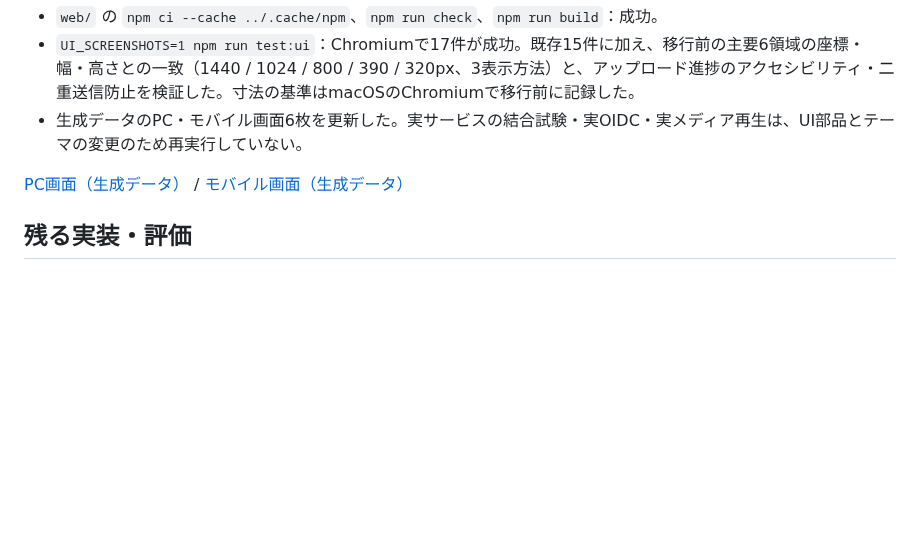
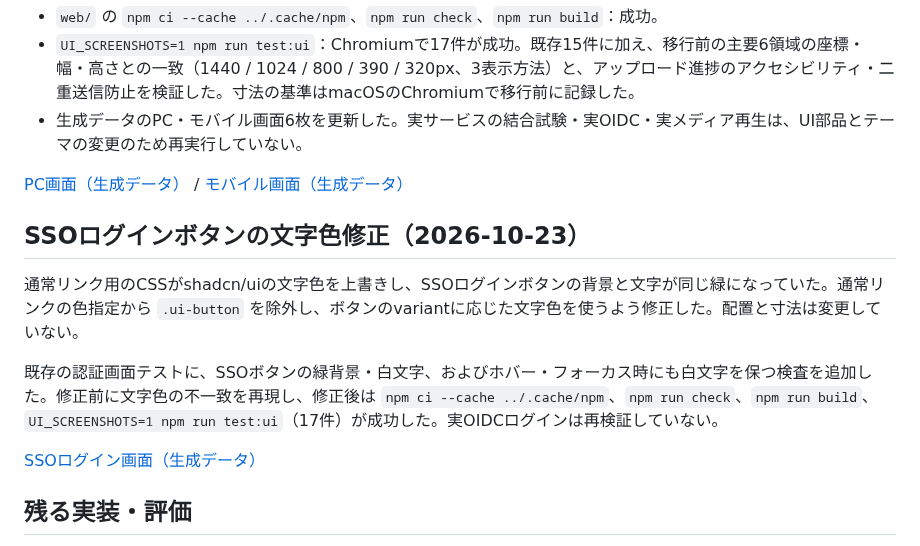
Before and after one commit to usbharu/ocms, a Markdown page: docs/implementation-status.md, the part around the change. GitHub-like rendering; blank space fills up the shorter version.

Commit message:
fix: preserve SSO button text color

```diff
--- a/docs/implementation-status.md
+++ b/docs/implementation-status.md
@@ -135,6 +135,14 @@ Button・Input・Label・Native Select・Progressをshadcn/uiベースのロー
 
 [PC画面（生成データ）](library-ia.png) / [モバイル画面（生成データ）](library-ia-mobile.png)
 
+## SSOログインボタンの文字色修正（2026-10-23）
+
+通常リンク用のCSSがshadcn/uiの文字色を上書きし、SSOログインボタンの背景と文字が同じ緑になっていた。通常リンクの色指定から `.ui-button` を除外し、ボタンのvariantに応じた文字色を使うよう修正した。配置と寸法は変更していない。
+
+既存の認証画面テストに、SSOボタンの緑背景・白文字、およびホバー・フォーカス時にも白文字を保つ検査を追加した。修正前に文字色の不一致を再現し、修正後は `npm ci --cache ../.cache/npm`、`npm run check`、`npm run build`、`UI_SCREENSHOTS=1 npm run test:ui`（17件）が成功した。実OIDCログインは再検証していない。
+
+[SSOログイン画面（生成データ）](login-sso.png)
+
 ## 残る実装・評価
 
 1. Pocket IDとの実接続、セッションの共有永続化、Grant管理の外部契約/UIと網羅テスト。
```
Also changed, not shown: docs/library-grid-mobile.png, docs/library-grid.png, docs/library-ia-mobile.png, docs/library-ia.png, docs/login-sso.png (added), 2 other files.
